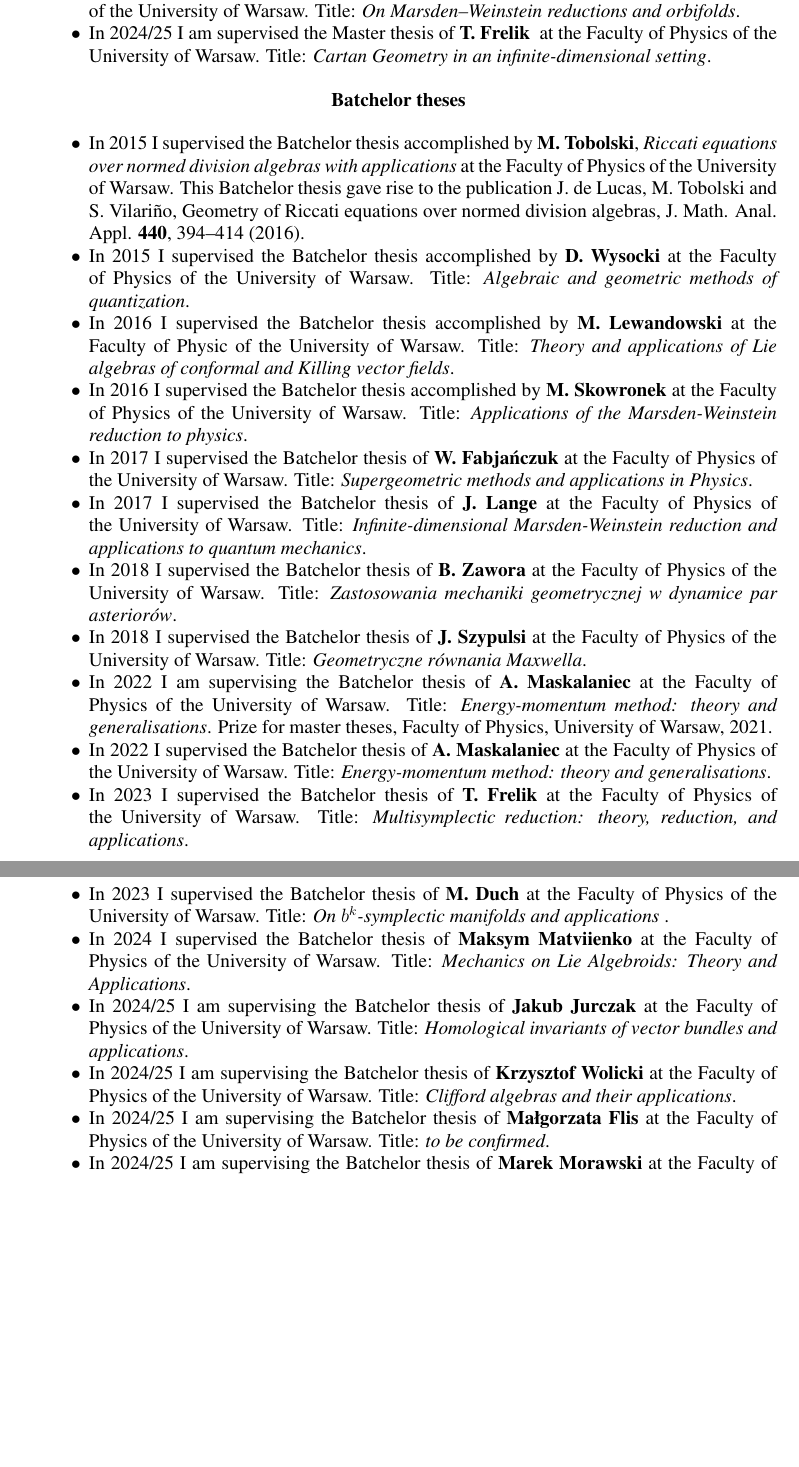
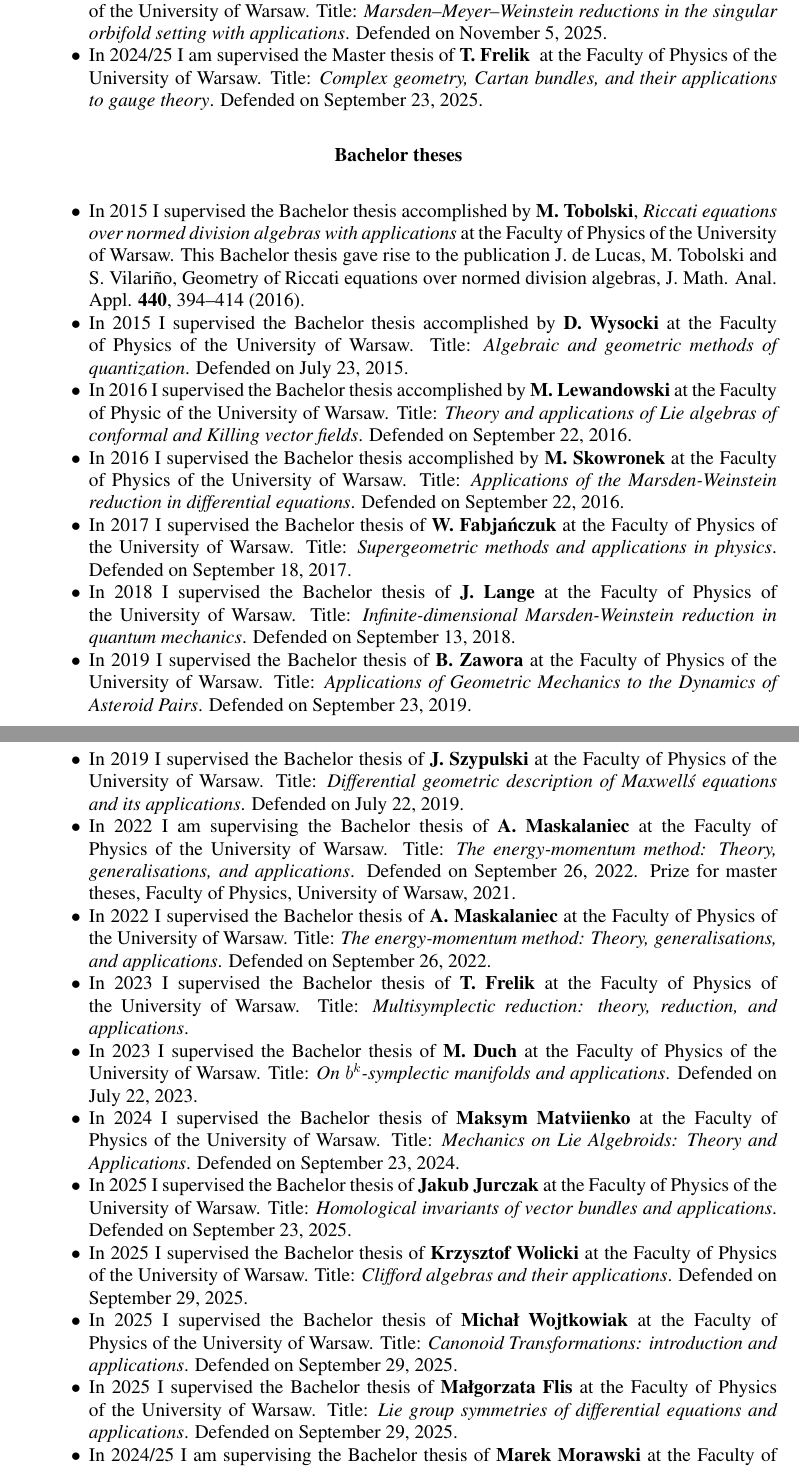
Before and after one commit to ProfJavierDeLucas/PaginaWebPersonal, a LaTeX book (Curric-Eng.tex): two parts of pages 17 and 18 of 20 before the commit and two parts of pages 17 and 18 of 21 after it, joined at a grey line, cut so that both start at the same text, the shorter picture padded with empty space. Compiled offline with pdfLaTeX.

Commit message:
Update thesis titles and defense dates

```diff
--- a/Curric-Eng.tex
+++ b/Curric-Eng.tex
@@ -835,2 +831,0 @@ From  2012 to 2015  I was the secondary advisor at the Faculty of Physics of the
-\item In 2024/25 I am supervising the Master thesis of {\bf M. Borczy\'nska}  at the Faculty of Physics of the University of Warsaw. Title: {\it On Marsden--Weinstein reductions and orbifolds}.
-\item In 2024/25 I am supervised the Master thesis of {\bf T. Frelik }  at the Faculty of Physics of the University of Warsaw. Title: {\it Cartan Geometry in an infinite-dimensional setting}.
@@ -837,35 +835,36 @@ From  2012 to 2015  I was the secondary advisor at the Faculty of Physics of the
+\item In 2024/25 I am supervising the Master thesis of {\bf M. Borczy\'nska}  at the Faculty of Physics of the University of Warsaw. Title: {\it Marsden--Meyer--Weinstein reductions in the singular orbifold setting with applications}. Defended on November 5, 2025.
+\item In 2024/25 I am supervised the Master thesis of {\bf T. Frelik }  at the Faculty of Physics of the University of Warsaw. Title: {\it Complex geometry, Cartan bundles, and their applications to gauge theory}. Defended on September 23, 2025.
 %\item Nowadays, I supervise the master theses of {\bf M. Tobolski} (Lie-Hamilton systems on manifolds with curvature).
 \end{itemize}
-\centerline{\bf Batchelor theses}
+\centerline{\bf Bachelor theses}
 \begin{itemize}
 
-\item In 2015 I supervised the Batchelor thesis accomplished by {\bf M. Tobolski}, {\it Riccati equations over normed division algebras with applications} at the Faculty of Physics of the University of Warsaw. This Batchelor thesis gave rise to the publication J. de Lucas, M. Tobolski and S. Vilari\~no,  Geometry of Riccati equations over normed division algebras, J. Math. Anal. Appl. {\bf 440}, 394--414 (2016).
+\item In 2015 I supervised the Bachelor thesis accomplished by {\bf M. Tobolski}, {\it Riccati equations over normed division algebras with applications} at the Faculty of Physics of the University of Warsaw. This Bachelor thesis gave rise to the publication J. de Lucas, M. Tobolski and S. Vilariño,  Geometry of Riccati equations over normed division algebras, J. Math. Anal. Appl. {\bf 440}, 394--414 (2016).
 
-\item In 2015 I supervised the Batchelor thesis accomplished by  {\bf D. Wysocki} at the Faculty of Physics of the University of Warsaw. Title: {\it Algebraic and geometric methods of quantization}.
+\item In 2015 I supervised the Bachelor thesis accomplished by  {\bf D. Wysocki} at the Faculty of Physics of the University of Warsaw. Title: {\it Algebraic and geometric methods of quantization}. Defended on July 23, 2015.
 
-\item In 2016 I supervised the Batchelor thesis accomplished by {\bf M. Lewandowski} at the Faculty of Physic of the University of Warsaw. Title: {\it Theory and applications of Lie algebras of conformal and Killing vector fields}.
+\item In 2016 I supervised the Bachelor thesis accomplished by {\bf M. Lewandowski} at the Faculty of Physic of the University of Warsaw. Title: {\it Theory and applications of Lie algebras of conformal and Killing vector fields}. Defended on September 22, 2016.
 
-\item In 2016 I supervised the Batchelor thesis accomplished by {\bf M. Skowronek} at the Faculty of Physics of the University of Warsaw. Title: {\it Applications of the Marsden-Weinstein reduction to physics}.
+\item In 2016 I supervised the Bachelor thesis accomplished by {\bf M. Skowronek} at the Faculty of Physics of the University of Warsaw. Title: {\it Applications of the Marsden-Weinstein reduction in differential equations}. Defended on September 22, 2016.
 
 
-\item In 2017 I supervised the Batchelor thesis of {\bf W. Fabja\'nczuk} at the Faculty of Physics of the University of Warsaw. Title: {\it Supergeometric methods and applications in Physics}.
+\item In 2017 I supervised the Bachelor thesis of {\bf W. Fabja\'nczuk} at the Faculty of Physics of the University of Warsaw. Title: {\it Supergeometric methods and applications in physics}. Defended on September 18, 2017.
 
-\item In 2017 I supervised the Batchelor thesis of {\bf J. Lange} at the Faculty of Physics of the University of Warsaw. Title: {\it Infinite-dimensional Marsden-Weinstein reduction and applications to quantum mechanics}.
+\item In 2018 I supervised the Bachelor thesis of {\bf J. Lange} at the Faculty of Physics of the University of Warsaw. Title: {\it Infinite-dimensional Marsden-Weinstein reduction in quantum mechanics}. Defended on September 13, 2018.
 
-\item In 2018 I supervised the Batchelor thesis of {\bf B. Zawora} at the Faculty of Physics of the University of Warsaw. Title: {\it Zastosowania mechaniki geometrycznej w dynamice par asterior\'ow}.
+\item In 2019 I supervised the Bachelor thesis of {\bf B. Zawora} at the Faculty of Physics of the University of Warsaw. Title: {\it Applications of Geometric Mechanics to the Dynamics of Asteroid Pairs}. Defended on September 23, 2019.
 
-\item In 2018 I supervised the Batchelor thesis of {\bf J. Szypulsi} at the Faculty of Physics of the University of Warsaw. Title: {\it Geometryczne r\'ownania Maxwella}.
-\item In 2022 I am supervising  the Batchelor thesis of {\bf A. Maskalaniec} at the Faculty of Physics of the University of Warsaw. Title: {\it Energy-momentum method: theory and generalisations}. Prize for master theses, Faculty of Physics, University of Warsaw, 2021.
-\item In 2022 I supervised  the Batchelor thesis of {\bf A. Maskalaniec} at the Faculty of Physics of the University of Warsaw. Title: {\it Energy-momentum method: theory and generalisations}.
-\item In 2023 I supervised  the Batchelor thesis of {\bf T. Frelik} at the Faculty of Physics of the University of Warsaw. Title: {\it Multisymplectic reduction: theory, reduction, and applications}.
-\item In 2023 I supervised  the Batchelor thesis of {\bf M. Duch} at the Faculty of Physics of the University of Warsaw. Title: {\it  On $b^k$-symplectic manifolds and applications }.
-\item In 2024 I supervised  the Batchelor thesis of {\bf  Maksym Matviienko} at the Faculty of Physics of the University of Warsaw. Title: {\it  Mechanics on Lie Algebroids: Theory and Applications}.
-\item In 2024/25 I am supervising  the Batchelor thesis of {\bf  Jakub Jurczak} at the Faculty of Physics of the University of Warsaw. Title: {\it  Homological invariants of vector
-	bundles and applications}.
-\item In 2024/25 I am supervising  the Batchelor thesis of {\bf Krzysztof Wolicki} at the Faculty of Physics of the University of Warsaw. Title: {\it  Clifford algebras and their
-	applications}.
-\item In 2024/25 I am supervising  the Batchelor thesis of {\bf  Małgorzata Flis} at the Faculty of Physics of the University of Warsaw. Title: {\it to be confirmed}.
-\item In 2024/25 I am supervising  the Batchelor thesis of {\bf  Marek Morawski} at the Faculty of Physics of the University of Warsaw. Title: {\it to be confirmed}.
+\item In 2019 I supervised the Bachelor thesis of {\bf J. Szypulski} at the Faculty of Physics of the University of Warsaw. Title: {\it Differential geometric description of Maxwell\'s equations and its applications}. Defended on July 22, 2019.
+\item In 2022 I am supervising  the Bachelor thesis of {\bf A. Maskalaniec} at the Faculty of Physics of the University of Warsaw. Title: {\it The energy-momentum method: Theory, generalisations, and applications}. Defended on September 26, 2022. Prize for master theses, Faculty of Physics, University of Warsaw, 2021.
+\item In 2022 I supervised  the Bachelor thesis of {\bf A. Maskalaniec} at the Faculty of Physics of the University of Warsaw. Title: {\it The energy-momentum method: Theory, generalisations, and applications}. Defended on September 26, 2022.
+\item In 2023 I supervised  the Bachelor thesis of {\bf T. Frelik} at the Faculty of Physics of the University of Warsaw. Title: {\it Multisymplectic reduction: theory, reduction, and applications}.
+\item In 2023 I supervised  the Bachelor thesis of {\bf M. Duch} at the Faculty of Physics of the University of Warsaw. Title: {\it On $b^k$-symplectic manifolds and applications}. Defended on July 22, 2023.
+\item In 2024 I supervised  the Bachelor thesis of {\bf  Maksym Matviienko} at the Faculty of Physics of the University of Warsaw. Title: {\it Mechanics on Lie Algebroids: Theory and Applications}. Defended on September 23, 2024.
+\item In 2025 I supervised the Bachelor thesis of {\bf Jakub Jurczak} at the Faculty of Physics of the University of Warsaw. Title: {\it Homological invariants of vector bundles and applications}. Defended on September 23, 2025.
+\item In 2025 I supervised the Bachelor thesis of {\bf Krzysztof Wolicki} at the Faculty of Physics of the University of Warsaw. Title: {\it Clifford algebras and their applications}. Defended on September 29, 2025.
+\item In 2025 I supervised the Bachelor thesis of {\bf Michał Wojtkowiak} at the Faculty of Physics of the University of Warsaw. Title: {\it Canonoid Transformations: introduction and applications}. Defended on September 29, 2025.
+\item In 2025 I supervised the Bachelor thesis of {\bf Małgorzata Flis} at the Faculty of Physics of the University of Warsaw. Title: {\it Lie group symmetries of differential equations and applications}. Defended on September 29, 2025.
+\item In 2024/25 I am supervising  the Bachelor thesis of {\bf  Marek Morawski} at the Faculty of Physics of the University of Warsaw. Title: {\it to be confirmed}.
 
 \end{itemize}
 
```
Also changed, not shown: Curric-Eng.tex (22 more changed lines), 1 other file.
